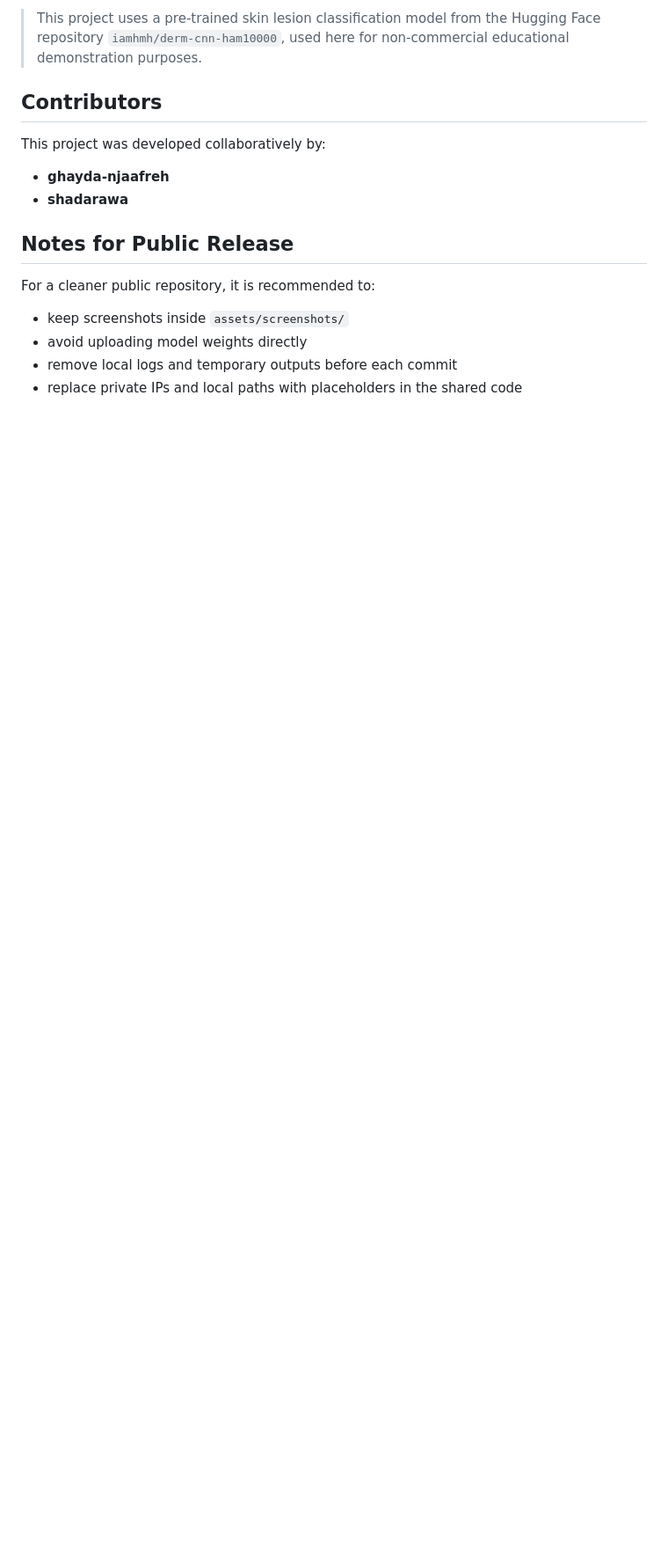
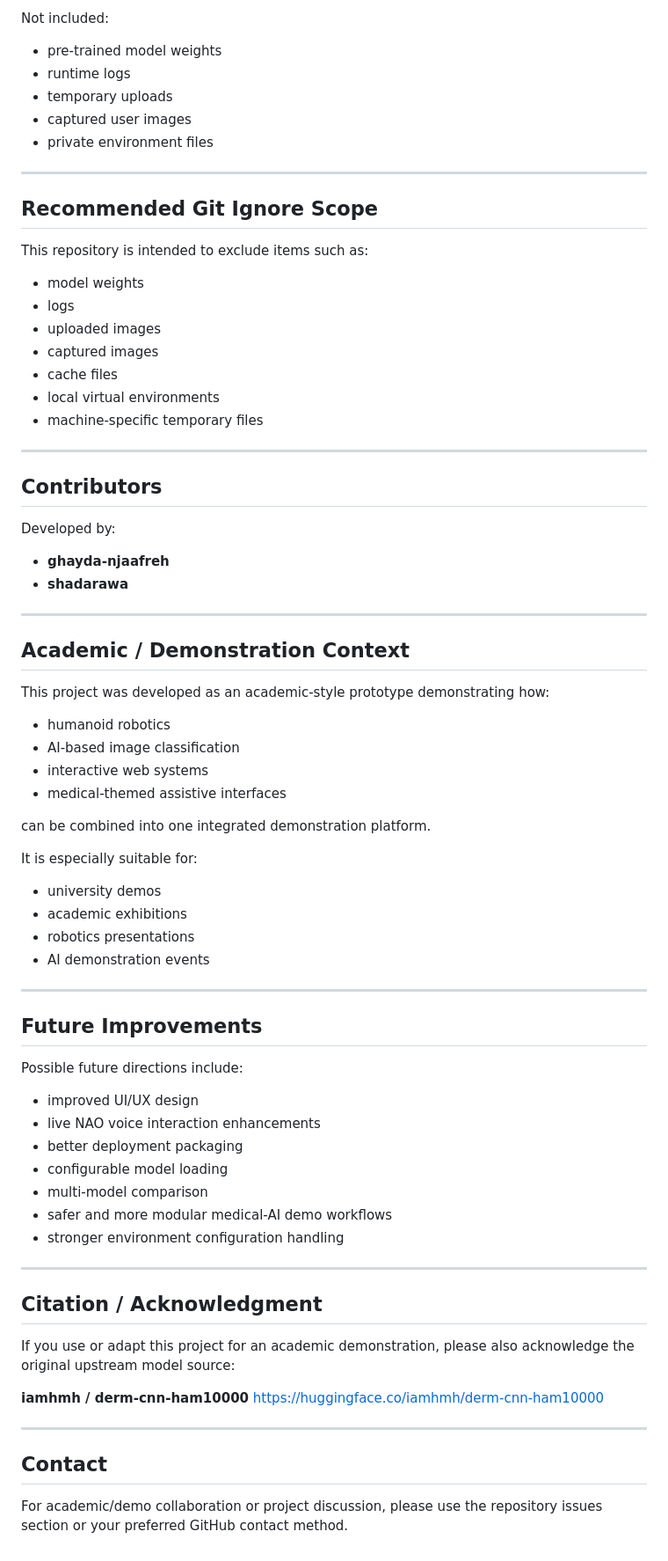
Before and after one commit to ghayda-njaafreh/skin_nao_demo, a Markdown page: README.md, the part around one of its changes. Shown at 88% size. Rendered like a GitHub page; blank space fills up the shorter version.

```diff
--- a/README.md
+++ b/README.md
@@ -209,18 +251,80 @@ If you present or document this project, include an acknowledgment such as:
 
-> This project uses a pre-trained skin lesion classification model from the Hugging Face repository `iamhmh/derm-cnn-ham10000`, used here for non-commercial educational demonstration purposes.
+Not included:
+
+* pre-trained model weights
+* runtime logs
+* temporary uploads
+* captured user images
+* private environment files
+
+---
+
+## Recommended Git Ignore Scope
+
+This repository is intended to exclude items such as:
+
+* model weights
+* logs
+* uploaded images
+* captured images
+* cache files
+* local virtual environments
+* machine-specific temporary files
+
+---
 
 ## Contributors
 
-This project was developed collaboratively by:
+Developed by:
 
-- **ghayda-njaafreh**
-- **shadarawa**
+* **ghayda-njaafreh**
+* **shadarawa**
 
-## Notes for Public Release
+---
 
-For a cleaner public repository, it is recommended to:
+## Academic / Demonstration Context
 
-- keep screenshots inside `assets/screenshots/`
-- avoid uploading model weights directly
-- remove local logs and temporary outputs before each commit
-- replace private IPs and local paths with placeholders in the shared code
+This project was developed as an academic-style prototype demonstrating how:
+
+* humanoid robotics
+* AI-based image classification
+* interactive web systems
+* medical-themed assistive interfaces
+
+can be combined into one integrated demonstration platform.
+
+It is especially suitable for:
+
+* university demos
+* academic exhibitions
+* robotics presentations
+* AI demonstration events
+
+---
+
+## Future Improvements
+
+Possible future directions include:
+
+* improved UI/UX design
+* live NAO voice interaction enhancements
+* better deployment packaging
+* configurable model loading
+* multi-model comparison
+* safer and more modular medical-AI demo workflows
+* stronger environment configuration handling
+
+---
+
+## Citation / Acknowledgment
+
+If you use or adapt this project for an academic demonstration, please also acknowledge the original upstream model source:
+
+**iamhmh / derm-cnn-ham10000**
+[https://huggingface.co/iamhmh/derm-cnn-ham10000](https://huggingface.co/iamhmh/derm-cnn-ham10000)
+
+---
+
+## Contact
+
+For academic/demo collaboration or project discussion, please use the repository issues section or your preferred GitHub contact method.
```
Also changed, not shown: other parts of README.md (+162 -120 lines).
